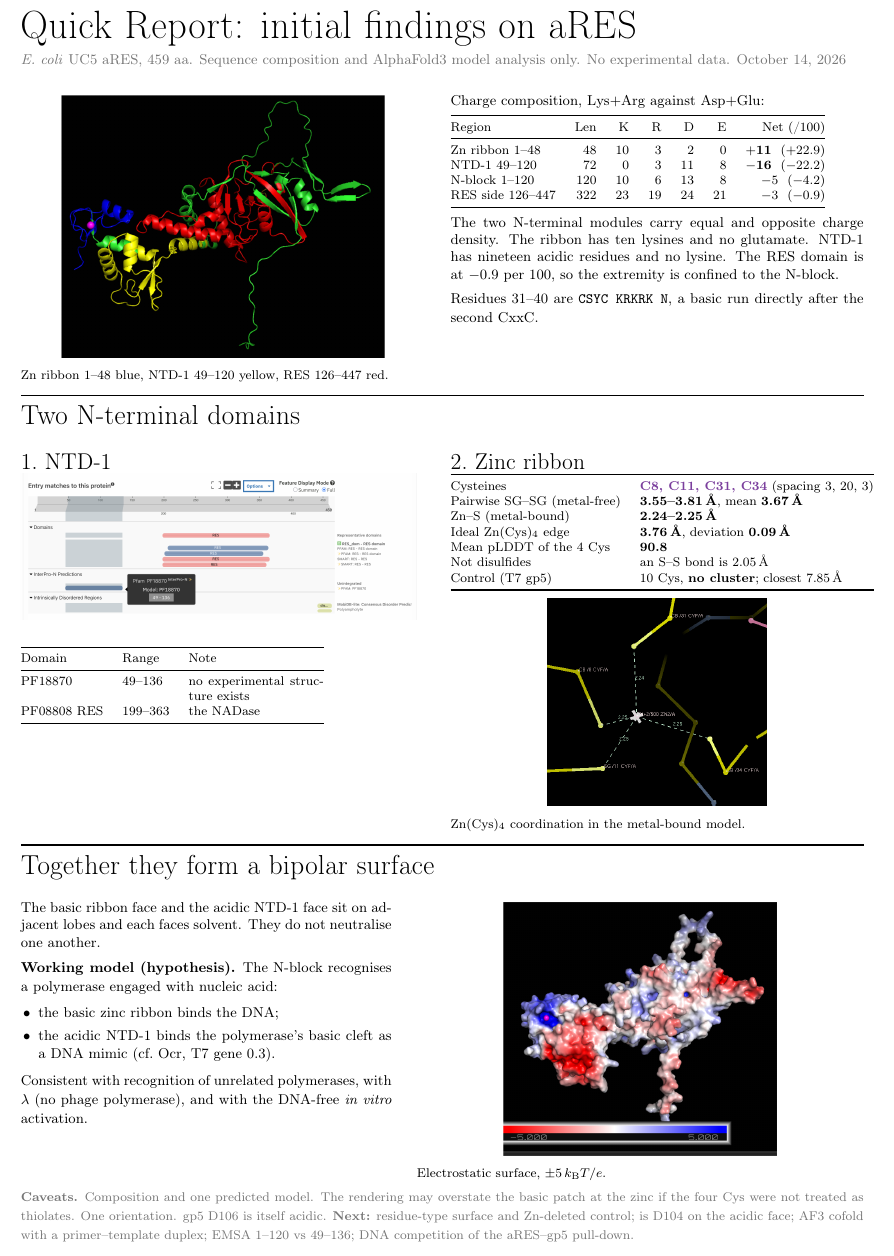
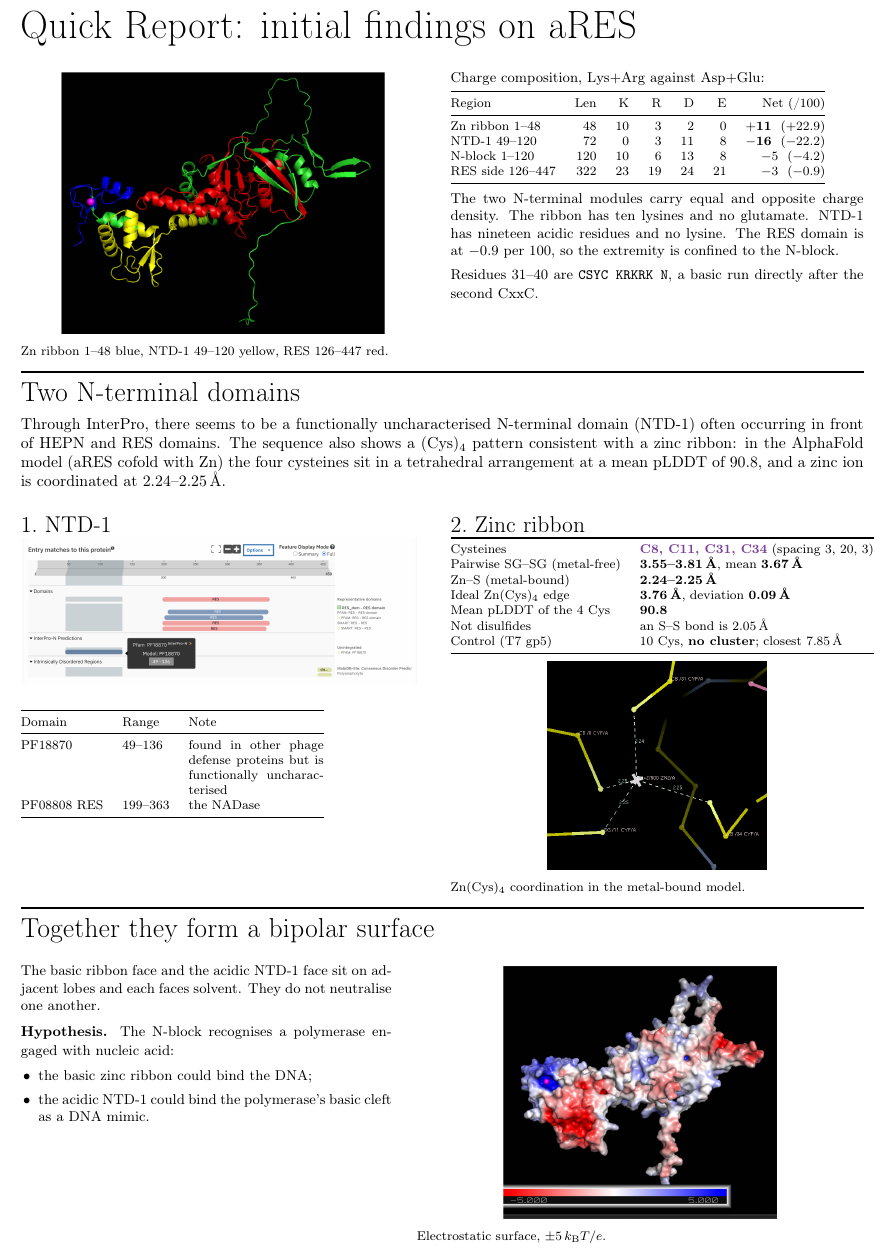
Before and after one commit to aljop02/aRES_ppi, a LaTeX document (docs/latex/quick_report.tex): part of the page, cut so that both start at the same text. Compiled offline with pdfLaTeX.

Commit message:
Rework the quick report's N-terminal panel
Drops the three PyMOL figure placeholders and the \figbox macro, adds a
paragraph on NTD-1 and the zinc ribbon, and rewrites the PF18870 table note
from "no experimental structure exists" to its functional status.

Authored at the keyboard, not by Claude; committed here only because it was
left in the working tree.

```diff
--- a/docs/latex/quick_report.tex
+++ b/docs/latex/quick_report.tex
@@ -36,10 +25,6 @@
-  \end{minipage}}}
-
 \begin{document}
 
 {\Huge Quick Report: initial findings on aRES}\par\vspace{1pt}
-{\small\textcolor{soft}{\emph{E.~coli} UC5 aRES, 459 aa. Sequence composition and AlphaFold3 model
-analysis only. No experimental data. \today}}
 
 \vspace{5pt}
 
@@ -80,6 +65,13 @@ Residues 31--40 are \texttt{CSYC \textbf{KRKRK} N}, a basic run directly after t
 % ===================== ROW 2 =====================
 \panelhead{Two N-terminal domains}
 
+Through InterPro, there seems to be a functionally uncharacterised N-terminal domain (NTD-1) often
+occurring in front of HEPN and RES domains. The sequence also shows a (Cys)$_4$ pattern consistent
+with a zinc ribbon: in the AlphaFold model (aRES cofold with Zn) the four cysteines sit in a tetrahedral arrangement at a
+mean pLDDT of 90.8, and a zinc ion is coordinated at 2.24--2.25\,\AA.
+
+\vspace{4pt}
+
 \begin{minipage}[t]{0.47\linewidth}
 \vspace{0pt}
 \colhead{1.\ NTD-1}
@@ -91,7 +83,7 @@ Residues 31--40 are \texttt{CSYC \textbf{KRKRK} N}, a basic run directly after t
 \toprule
 Domain & Range & Note \\
 \midrule
-PF18870 & 49--136 & no experimental structure exists \\
+PF18870 & 49--136 & found in other phage defense proteins but is functionally uncharacterised \\
 PF08808 RES & 199--363 & the NADase \\
 \bottomrule
 \end{tabular}}
@@ -130,16 +122,14 @@ Control (T7 gp5) & 10 Cys, \textbf{no cluster}; closest 7.85\,\AA\\
 solvent. They do not neutralise one another.
 
 \vspace{4pt}
-\textbf{Working model (hypothesis).} The N-block recognises a polymerase engaged with nucleic acid:}
+\textbf{Hypothesis.} The N-block recognises a polymerase engaged with nucleic acid:}
 
 {\small
 \begin{itemize}[leftmargin=1.2em,itemsep=2pt,topsep=3pt]
-  \item the basic zinc ribbon binds the DNA;
-  \item the acidic NTD-1 binds the polymerase's basic cleft as a DNA mimic (cf.\ Ocr, T7 gene 0.3).
+  \item the basic zinc ribbon could bind the DNA;
+  \item the acidic NTD-1 could bind the polymerase's basic cleft as a DNA mimic.
 \end{itemize}}
 
-{\small Consistent with recognition of unrelated polymerases, with $\lambda$ (no phage polymerase),
-and with the DNA-free \emph{in vitro} activation.}
 \end{minipage}
 \hfill
 \begin{minipage}[t]{0.53\linewidth}
@@ -149,11 +139,4 @@ and with the DNA-free \emph{in vitro} activation.}
 {\footnotesize Electrostatic surface, $\pm 5\,k_{\mathrm{B}}T/e$.}
 \end{minipage}
 
-\vspace{4pt}
-{\footnotesize\textcolor{soft}{\textbf{Caveats.} Composition and one predicted model. The rendering
-may overstate the basic patch at the zinc if the four Cys were not treated as thiolates. One
-orientation. gp5 D106 is itself acidic.
-\textbf{Next:} residue-type surface and Zn-deleted control; is D104 on the acidic face; AF3 cofold
-with a primer--template duplex; EMSA 1--120 vs 49--136; DNA competition of the aRES--gp5 pull-down.}}
-
 \end{document}
```
Also changed, not shown: docs/latex/quick_report.pdf, docs/latex/quick_report.tex (11 more changed lines).
